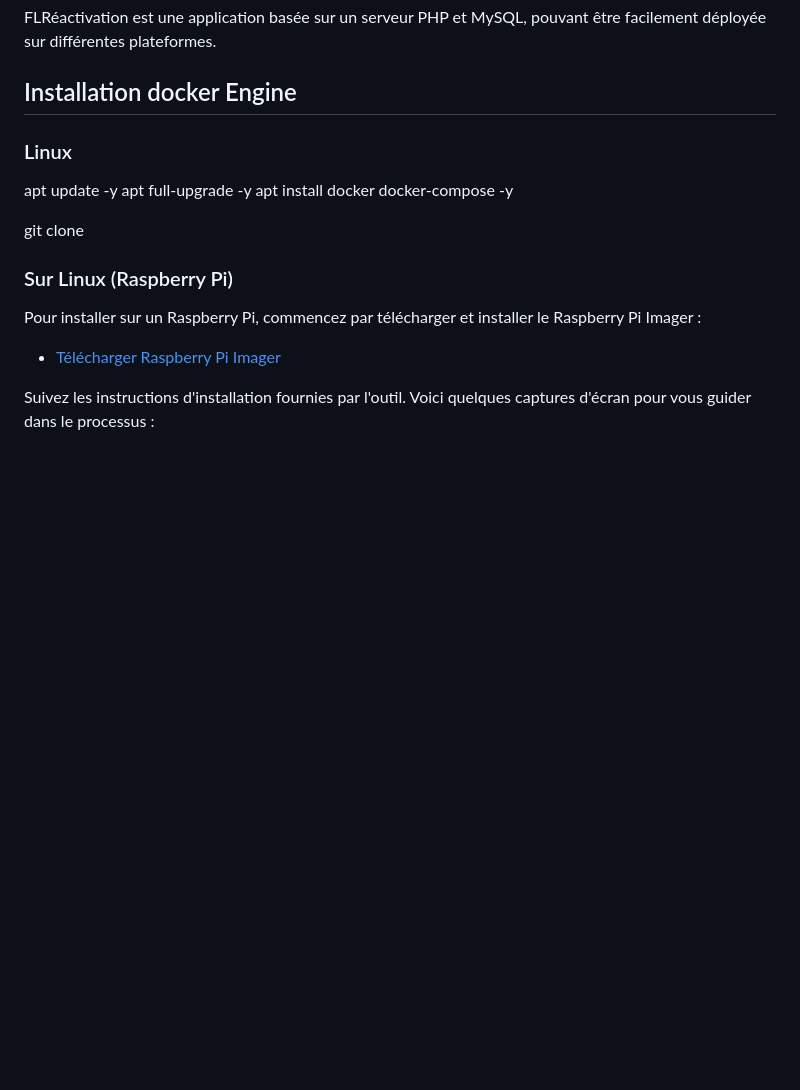
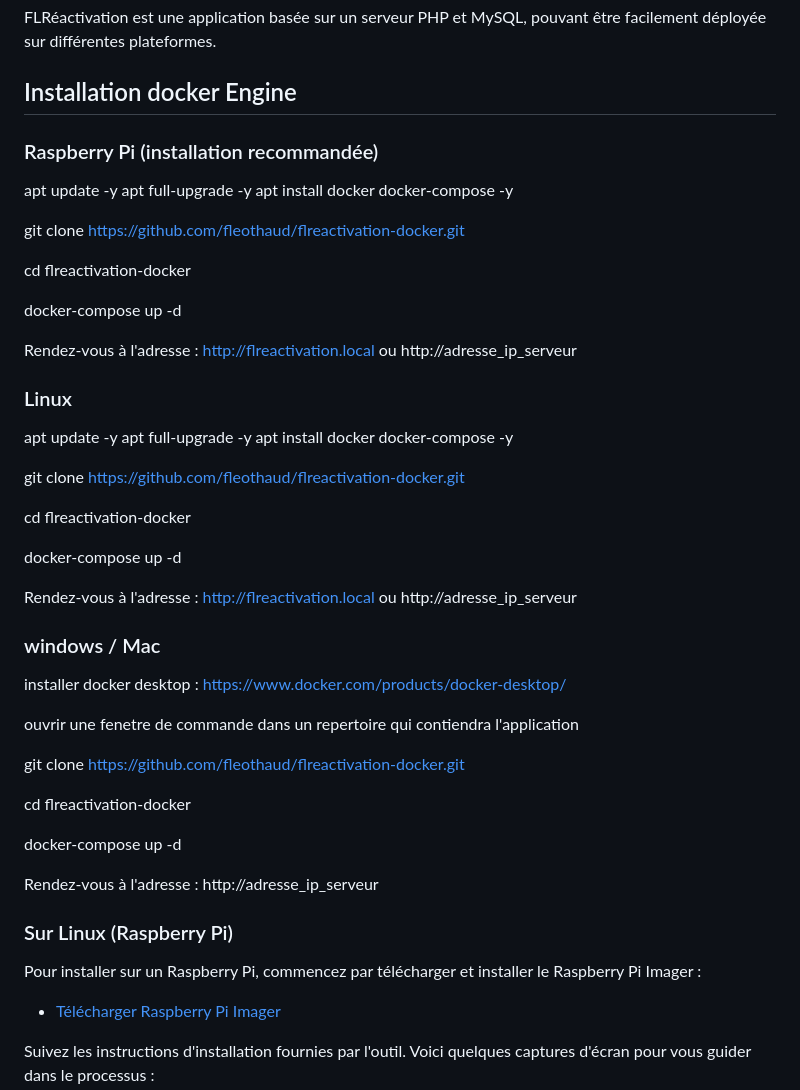
Before and after one commit to fleothaud/flreactivation-docker, a Markdown page: README.md, the part around the change. Drawn GitHub-style; blank space fills up the shorter version.

```diff
--- a/README.md
+++ b/README.md
@@ -3,6 +3,19 @@
 FLRéactivation est une application basée sur un serveur PHP et MySQL, pouvant être facilement déployée sur différentes plateformes.
 
 ## Installation docker Engine
+
+### Raspberry Pi (installation recommandée)
+apt update -y
+apt full-upgrade -y
+apt install docker docker-compose -y
+
+git clone https://github.com/fleothaud/flreactivation-docker.git
+
+cd flreactivation-docker
+
+docker-compose up -d
+
+Rendez-vous à l'adresse : http://flreactivation.local ou http://adresse_ip_serveur
 
 ### Linux
 
@@ -10,7 +23,27 @@ apt update -y
 apt full-upgrade -y
 apt install docker docker-compose -y
 
-git clone
+git clone https://github.com/fleothaud/flreactivation-docker.git
+
+cd flreactivation-docker
+
+docker-compose up -d
+
+Rendez-vous à l'adresse : http://flreactivation.local ou http://adresse_ip_serveur
+
+### windows / Mac
+installer docker desktop : https://www.docker.com/products/docker-desktop/
+
+ouvrir une fenetre de commande dans un repertoire qui contiendra l'application
+
+git clone https://github.com/fleothaud/flreactivation-docker.git
+
+cd flreactivation-docker
+
+docker-compose up -d
+
+Rendez-vous à l'adresse : http://adresse_ip_serveur
+
 
 
 ### Sur Linux (Raspberry Pi)
```
